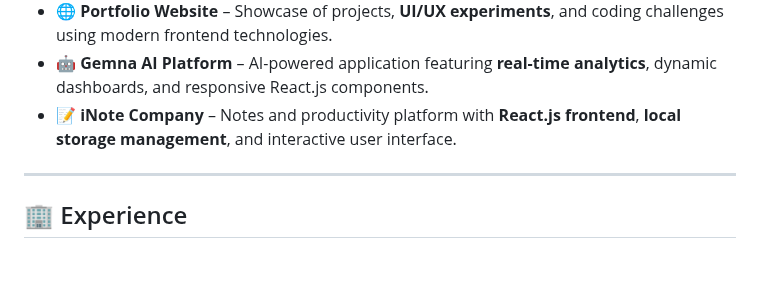
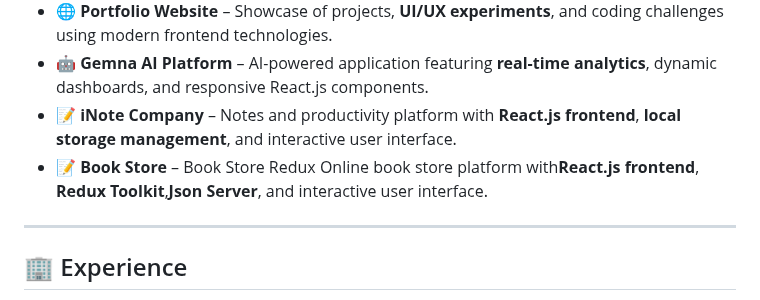
Before and after one commit to omar-rehann/Omar-Rehann, a Markdown page: README.md, the part around the change. Drawn GitHub-style; blank space fills up the shorter version.

Commit message:
add new project

```diff
--- a/README.md
+++ b/README.md
@@ -23,6 +23,7 @@ I am passionate about delivering efficient, user-friendly, and innovative web so
 - 🌐 **Portfolio Website** – Showcase of projects, **UI/UX experiments**, and coding challenges using modern frontend technologies.
 - 🤖 **Gemna AI Platform** – AI-powered application featuring **real-time analytics**, dynamic dashboards, and responsive React.js components.
 - 📝 **iNote Company** – Notes and productivity platform with **React.js frontend**, **local storage management**, and interactive user interface.
+- 📝 **Book Store** – Book Store Redux Online book store platform with**React.js frontend**, **Redux Toolkit**,**Json Server**, and interactive user interface.
 
 
 ---
```
